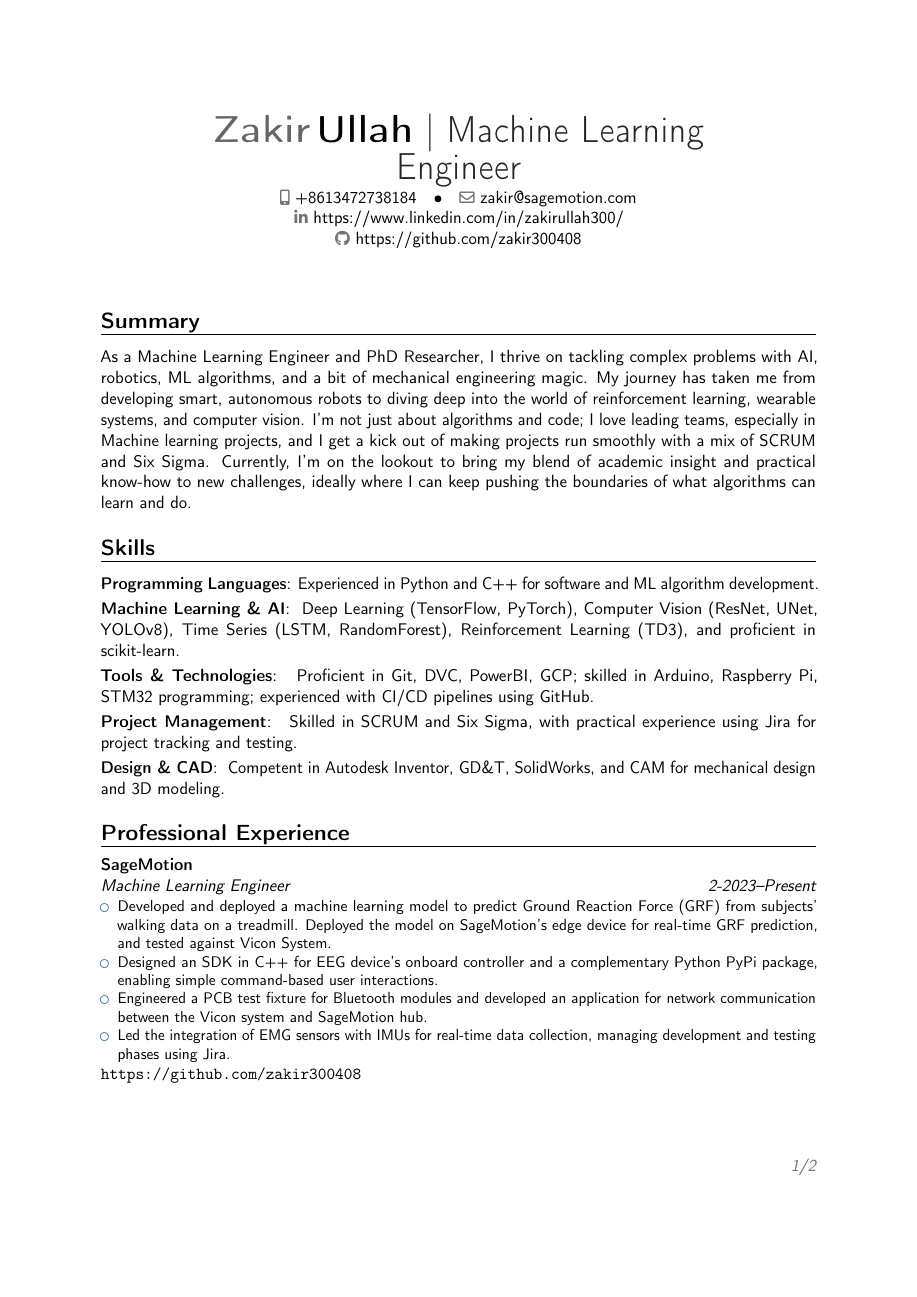
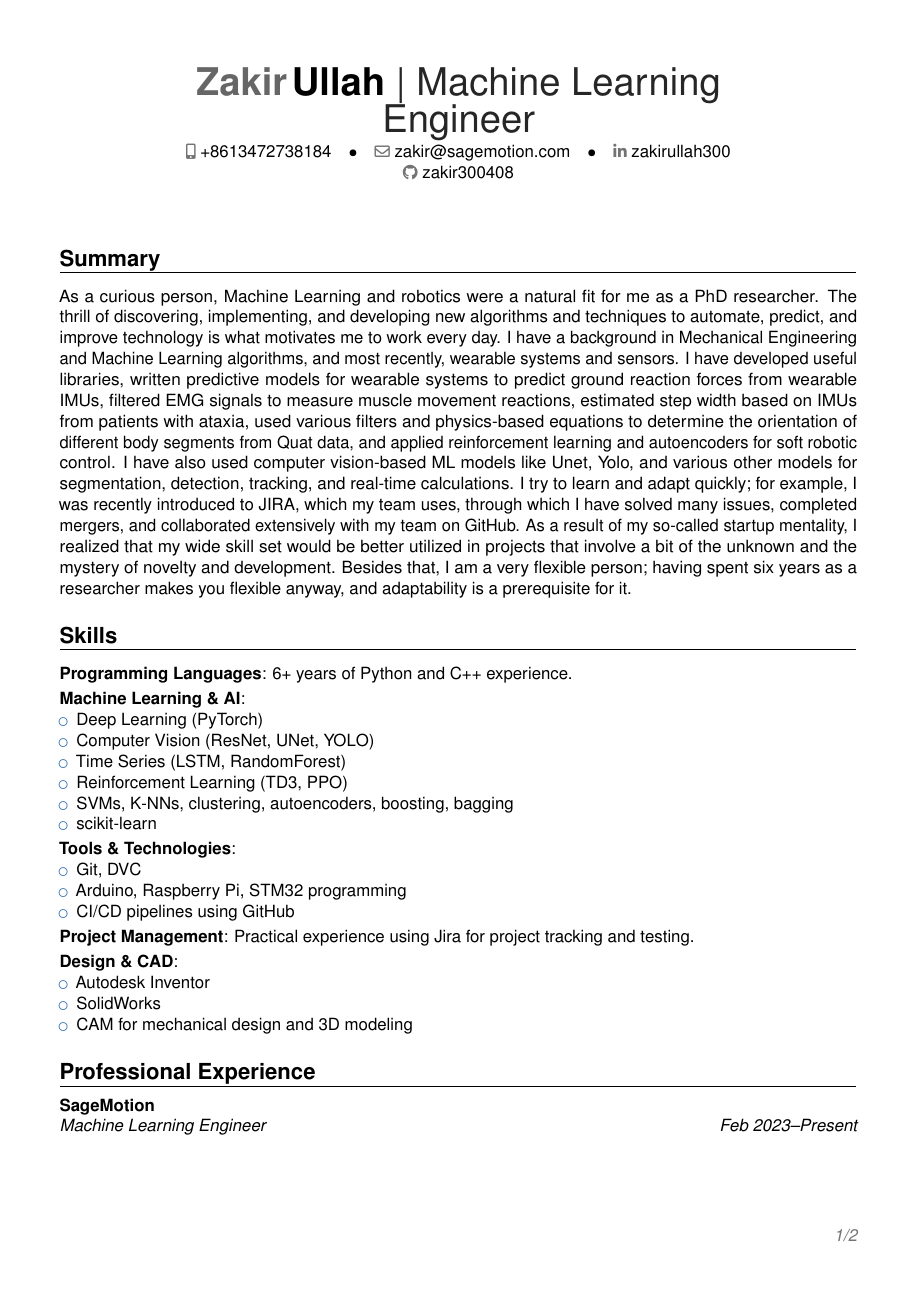
Before and after one commit to zakir300408/Resume, a LaTeX CV (resume.tex): page 1 of 2. Compiled offline with pdfLaTeX.

Commit message:
Update resume.tex

```diff
--- a/resume.tex
+++ b/resume.tex
@@ -2,3 +2,2 @@
 \moderncvstyle{banking}
 \moderncvcolor{blue}
-\usepackage[scale=0.78]{geometry}
@@ -5,11 +8,12 @@
+\renewcommand{\familydefault}{\sfdefault}  % Set default font to sans-serif (Helvetica)
 
 % Personal Information
 \name{Zakir}{Ullah}
 \title{Machine Learning Engineer}
 \phone[mobile]{+8613472738184}
 \email{zakir@sagemotion.com}
-\social[linkedin]{https://www.linkedin.com/in/zakirullah300/}
-\social[github]{https://github.com/zakir300408}
+\social[linkedin]{zakirullah300}
+\social[github]{zakir300408}
 
 \begin{document}
 
@@ -17,49 +21,49 @@
 
 	\section{Summary}
 	\cvitem{}{
-As a Machine Learning Engineer and PhD Researcher, I thrive on tackling complex problems with AI, robotics, ML algorithms, and a bit of mechanical engineering magic. My journey has taken me from developing smart, autonomous robots to diving deep into the world of reinforcement learning, wearable systems, and computer vision. I'm not just about algorithms and code; I love leading teams, especially in Machine learning projects, and I get a kick out of making projects run smoothly with a mix of SCRUM and Six Sigma. Currently, I’m on the lookout to bring my blend of academic insight and practical know-how to new challenges, ideally where I can keep pushing the boundaries of what algorithms can learn and do.
+		As a curious person, Machine Learning and robotics were a natural fit for me as a PhD researcher. The thrill of discovering, implementing, and developing new algorithms and techniques to automate, predict, and improve technology is what motivates me to work every day. I have a background in Mechanical Engineering and Machine Learning algorithms, and most recently, wearable systems and sensors. I have developed useful libraries, written predictive models for wearable systems to predict ground reaction forces from wearable IMUs, filtered EMG signals to measure muscle movement reactions, estimated step width based on IMUs from patients with ataxia, used various filters and physics-based equations to determine the orientation of different body segments from Quat data, and applied reinforcement learning and autoencoders for soft robotic control. I have also used computer vision-based ML models like Unet, Yolo, and various other models for segmentation, detection, tracking, and real-time calculations. I try to learn and adapt quickly; for example, I was recently introduced to JIRA, which my team uses, through which I have solved many issues, completed mergers, and collaborated extensively with my team on GitHub. As a result of my so-called startup mentality, I realized that my wide skill set would be better utilized in projects that involve a bit of the unknown and the mystery of novelty and development. Besides that, I am a very flexible person; having spent six years as a researcher makes you flexible anyway, and adaptability is a prerequisite for it.}
+
+	\section{Skills}
+	\cvitem{Programming Languages}{6+ years of Python and C++ experience.}
+	\cvitem{Machine Learning \& AI}{
+		\begin{itemize}
+			\item Deep Learning (PyTorch)
+			\item Computer Vision (ResNet, UNet, YOLO)
+			\item Time Series (LSTM, RandomForest)
+			\item Reinforcement Learning (TD3, PPO)
+			\item SVMs, K-NNs, clustering, autoencoders, boosting, bagging
+			\item scikit-learn
+		\end{itemize}
 	}
-\section{Skills}
-\cvitem{Programming Languages}{Experienced in Python and C++ for software and ML algorithm development.}
-
-\cvitem{Machine Learning \& AI}{
-    Deep Learning (TensorFlow, PyTorch), Computer Vision (ResNet, UNet, YOLOv8), Time Series (LSTM, RandomForest), Reinforcement Learning (TD3), and proficient in scikit-learn.
+	\cvitem{Tools \& Technologies}{
+		\begin{itemize}
+			\item Git, DVC
+			\item Arduino, Raspberry Pi, STM32 programming
+			\item CI/CD pipelines using GitHub
+		\end{itemize}
+	}
+	\cvitem{Project Management}{Practical experience using Jira for project tracking and testing.}
+	\cvitem{Design \& CAD}{
+		\begin{itemize}
+			\item Autodesk Inventor
+			\item SolidWorks
+			\item CAM for mechanical design and 3D modeling
+		\end{itemize}
 	}
 
-\cvitem{Tools \& Technologies}{
-    Proficient in Git, DVC, PowerBI, GCP; skilled in Arduino, Raspberry Pi, STM32 programming; experienced with CI/CD pipelines using GitHub.
-}
-
-\cvitem{Project Management}{
-    Skilled in SCRUM and Six Sigma, with practical experience using Jira for project tracking and testing.
-}
-
-\cvitem{Design \& CAD}{
-    Competent in Autodesk Inventor, GD\&T, SolidWorks, and CAM for mechanical design and 3D modeling.
-}
-
-
-
-
-
 	\section{Professional Experience}
-\cventry{2-2023--Present}{Machine Learning Engineer}{SageMotion}{}{}{
+	\cventry{Feb 2023--Present}{Machine Learning Engineer}{\textbf{SageMotion}}{}{}{
 		\begin{itemize}%
-        \item Developed and deployed a machine learning model to predict Ground Reaction Force (GRF) from subjects' walking data on a treadmill. Deployed the model on SageMotion's edge device for real-time GRF prediction, and tested against Vicon System.
-        \item Designed an SDK in C++ for EEG device's onboard controller and a complementary Python PyPi package, enabling simple command-based user interactions.
-        \item Engineered a PCB test fixture for Bluetooth modules and developed an application for network communication between the Vicon system and SageMotion hub.
-        \item Led the integration of EMG sensors with IMUs for real-time data collection, managing development and testing phases using Jira.
+			\item Developed and deployed a Machine Learning model to predict Ground Reaction Force (GRF) using wearable IMUs in real-time, now part of \textbf{SageMotion} System.
+			\item Designed an SDK in C++ for an EEG device's (\textbf{Niantong}) onboard controller and Python PyPi package; this SDK enabled \textbf{Niantong} customers to use the device with other hardware and streaming through Lab Streaming Layer (LSL).
+			\item Worked on a real-time app that can predict step width from IMU data in ataxia patients and healthy subjects.
+			\item Engineered a PCB test fixture for Bluetooth module re-flashing, cutting down programming time from 1 hour to 2 minutes.
+			\item Developed an application for network communication between the Vicon system and \textbf{SageMotion} hub.
+			\item Led the integration of EMG sensors with the \textbf{SageMotion} System for real-time data feedback-based training; used a low pass filter for data cleaning.
 		\end{itemize}
 	}
-\cvitem{}{Projects backed by GitHub repositories for verification and insights:
-
-\url{https://github.com/zakir300408}}
-
+	\cvitem{}{Projects backed by GitHub repositories for verification and insights: \url{https://github.com/zakir300408}}
 
 	\section{Education}
-\cventry{2022--2025}{PhD in Machine Learning and Wearable systems}{Shanghai Jiao Tong University (SJTU)}{}{}{
+	\cventry{2022--2025}{PhD in Machine Learning and Wearable Systems}{Shanghai Jiao Tong University (SJTU)}{}{}{
 		\begin{itemize}%
-        \item Conducting advanced research in reinforcement learning control of magnetic soft robots, focusing on TD3 algorithms for complex movement and interaction patterns.
-        {[Paper Under Review]}
-        \item Engaging in collaborative international research aimed at developing machine learning algorithms for analyzing stride width and time variability in Ataxia patients, contributing to significant advancements in medical robotics.
-        {[Paper Under Review]}
```
Also changed, not shown: resume.tex (34 more changed lines). Lines whose indentation alone changed are shown as unchanged.
